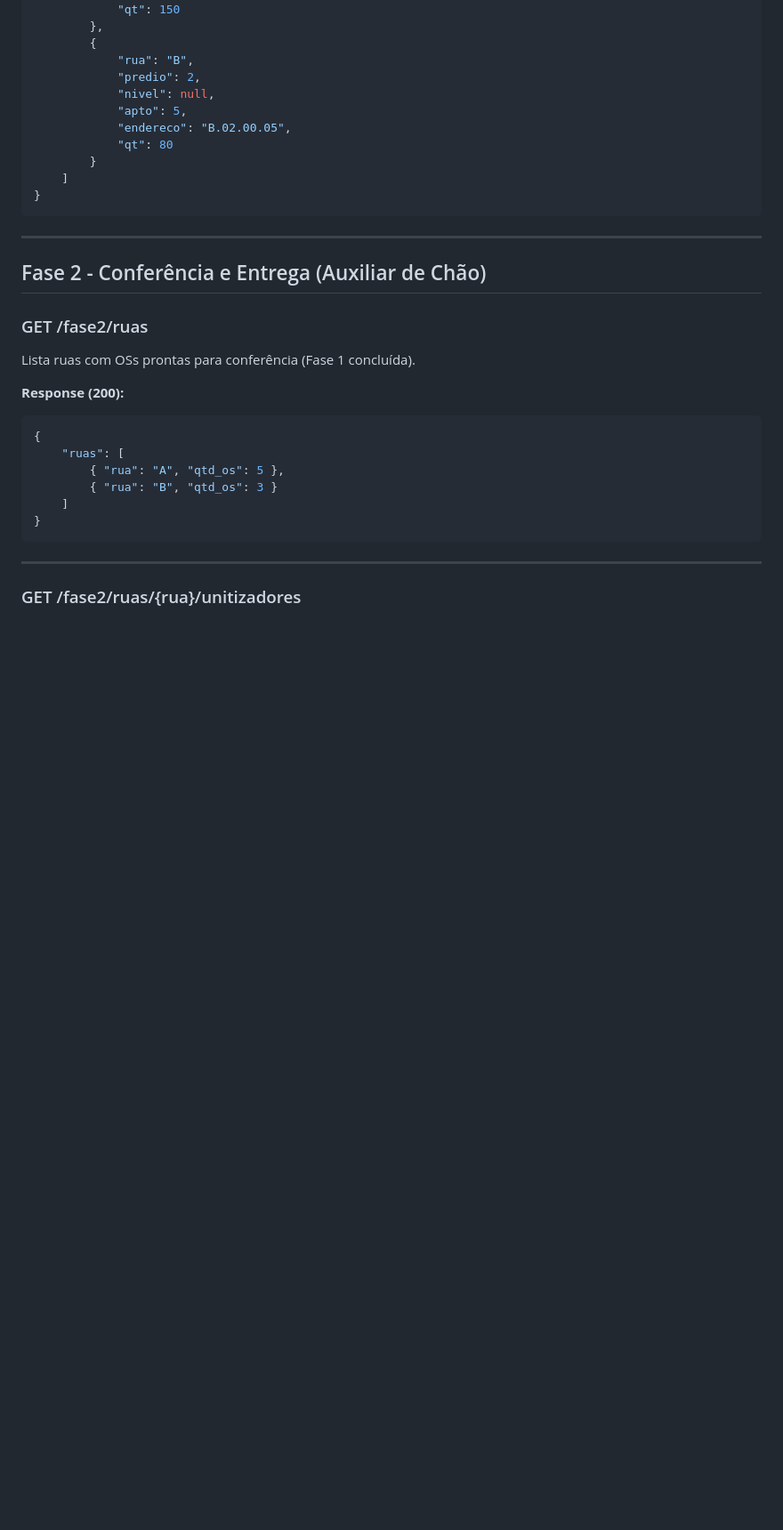
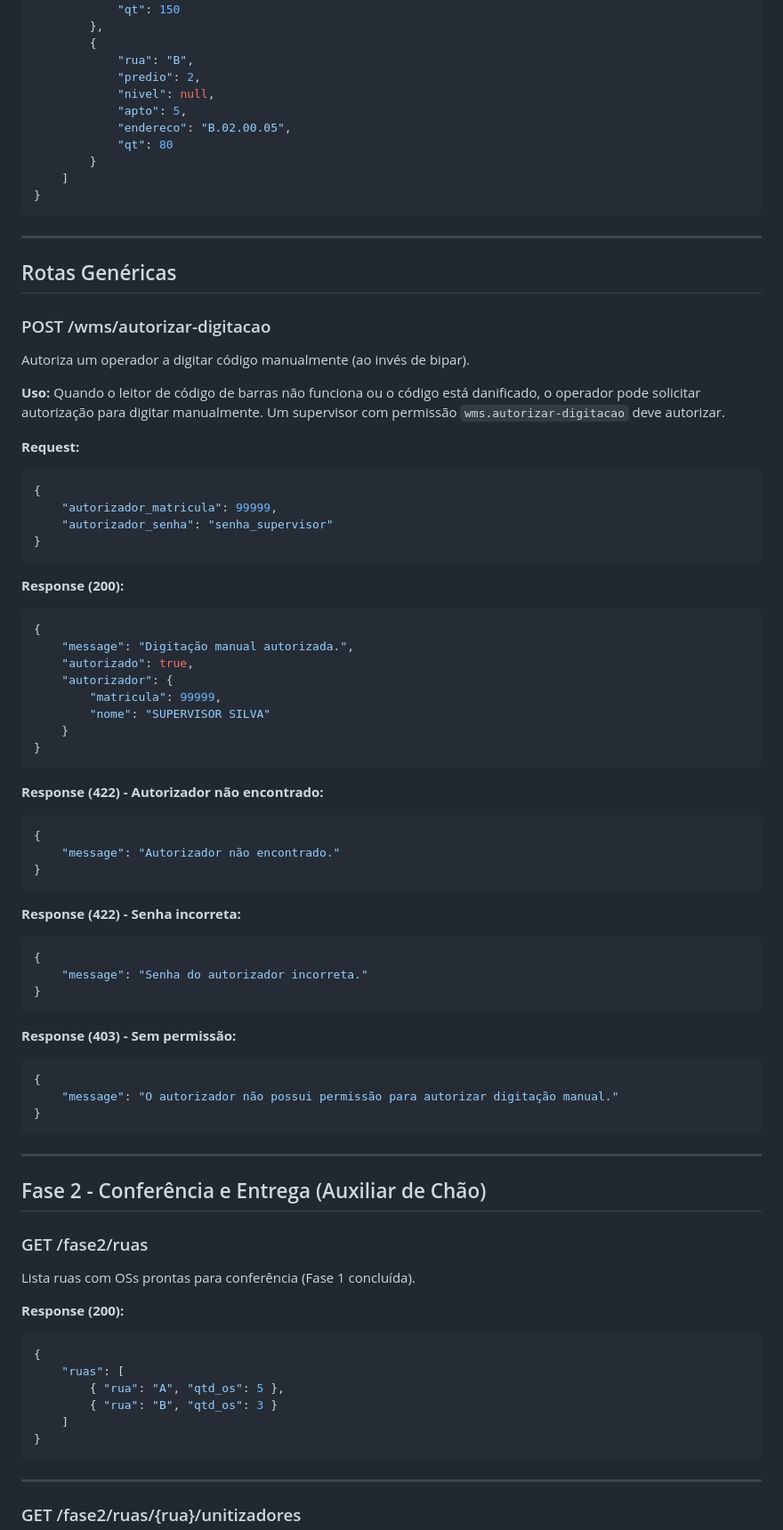
Before and after one commit to bstechsolutions-livt/WinConnect_mobile, a Markdown page: WMS_API.MD, the part around one of its changes. Shown at 89% size. Drawn GitHub-style; blank space fills up the shorter version.

Commit message:
feat(wms): adicionar rota para autorizar digitação manual de códigos

````diff
--- a/WMS_API.MD
+++ b/WMS_API.MD
@@ -626,6 +626,57 @@ Consulta estoque de um produto em todos os endereços.
 
 ---
 
+## Rotas Genéricas
+
+### POST /wms/autorizar-digitacao
+
+Autoriza um operador a digitar código manualmente (ao invés de bipar).
+
+**Uso:** Quando o leitor de código de barras não funciona ou o código está danificado, o operador pode solicitar autorização para digitar manualmente. Um supervisor com permissão `wms.autorizar-digitacao` deve autorizar.
+
+**Request:**
+```json
+{
+    "autorizador_matricula": 99999,
+    "autorizador_senha": "senha_supervisor"
+}
+```
+
+**Response (200):**
+```json
+{
+    "message": "Digitação manual autorizada.",
+    "autorizado": true,
+    "autorizador": {
+        "matricula": 99999,
+        "nome": "SUPERVISOR SILVA"
+    }
+}
+```
+
+**Response (422) - Autorizador não encontrado:**
+```json
+{
+    "message": "Autorizador não encontrado."
+}
+```
+
+**Response (422) - Senha incorreta:**
+```json
+{
+    "message": "Senha do autorizador incorreta."
+}
+```
+
+**Response (403) - Sem permissão:**
+```json
+{
+    "message": "O autorizador não possui permissão para autorizar digitação manual."
+}
+```
+
+---
+
 ## Fase 2 - Conferência e Entrega (Auxiliar de Chão)
 
 ### GET /fase2/ruas
````
Also changed, not shown: other parts of WMS_API.MD (+5 -0 lines).
